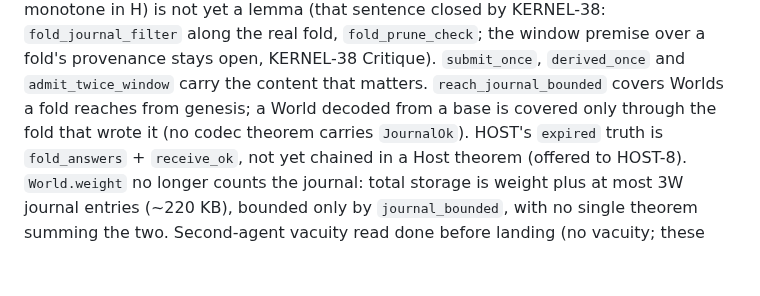
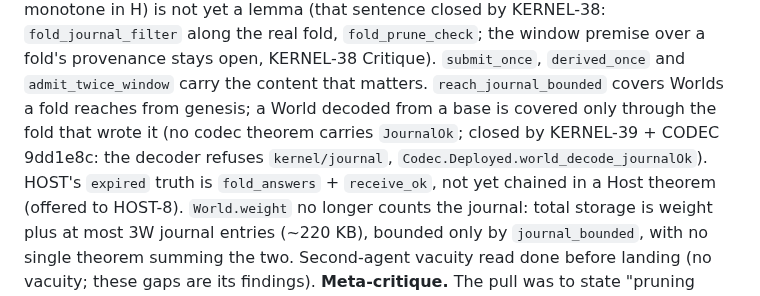
Before and after one commit to emberian/nanodregg, a Markdown page: decisions/kernel.md, the part around the change. GitHub-like rendering; blank space fills up the shorter version.

Commit message:
kernel: KERNEL-33's Critique records that a decoded base now carries JournalOk — closed by KERNEL-39 (129bb73) and CODEC's decoder refusal (9dd1e8c, Codec.Deployed.world_decode_journalOk)
Decision text only. Refuses: nothing new. Re-geneses: nothing. Re-emits: nothing.

Co-Authored-By: Claude Opus 5.5 <noreply@anthropic.com>

```diff
--- a/decisions/kernel.md
+++ b/decisions/kernel.md
@@ -985,7 +985,8 @@ sentence closed by KERNEL-38: `fold_journal_filter` along the real fold, `fold_p
 window premise over a fold's provenance stays open, KERNEL-38 Critique).
 `submit_once`, `derived_once` and `admit_twice_window` carry the content that matters.
 `reach_journal_bounded` covers Worlds a fold reaches from genesis; a World decoded from a base
-is covered only through the fold that wrote it (no codec theorem carries `JournalOk`). HOST's
+is covered only through the fold that wrote it (no codec theorem carries `JournalOk`; closed by
+KERNEL-39 + CODEC 9dd1e8c: the decoder refuses `kernel/journal`, `Codec.Deployed.world_decode_journalOk`). HOST's
 `expired` truth is `fold_answers` + `receive_ok`, not yet chained in a Host theorem (offered to
 HOST-8). `World.weight` no longer counts the journal: total storage is weight plus at most 3W
 journal entries (~220 KB), bounded only by `journal_bounded`, with no single theorem summing the two.
```
